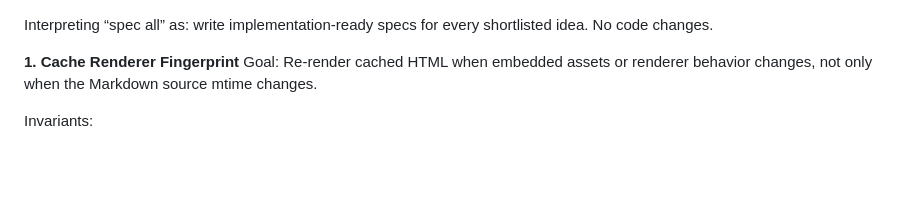
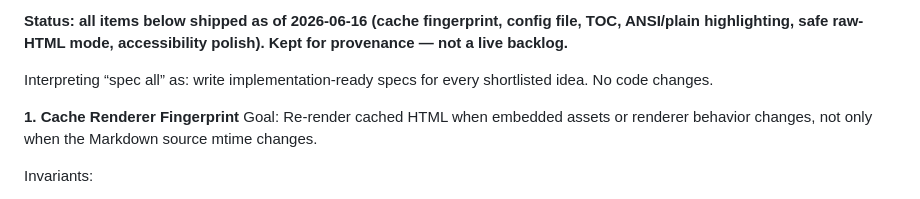
Before and after one commit to dotcommander/html, a Markdown page: goals.md, the part around the change. Rendered like a GitHub page; blank space fills up the shorter version.

```diff
--- a/goals.md
+++ b/goals.md
@@ -1,3 +1,5 @@
+**Status: all items below shipped as of 2026-06-16 (cache fingerprint, config file, TOC, ANSI/plain highlighting, safe raw-HTML mode, accessibility polish). Kept for provenance — not a live backlog.**
+
 Interpreting “spec all” as: write implementation-ready specs for every shortlisted idea. No code changes.
 
 **1. Cache Renderer Fingerprint**
```
Also changed, not shown: CLAUDE.md (+3 -2 lines).
